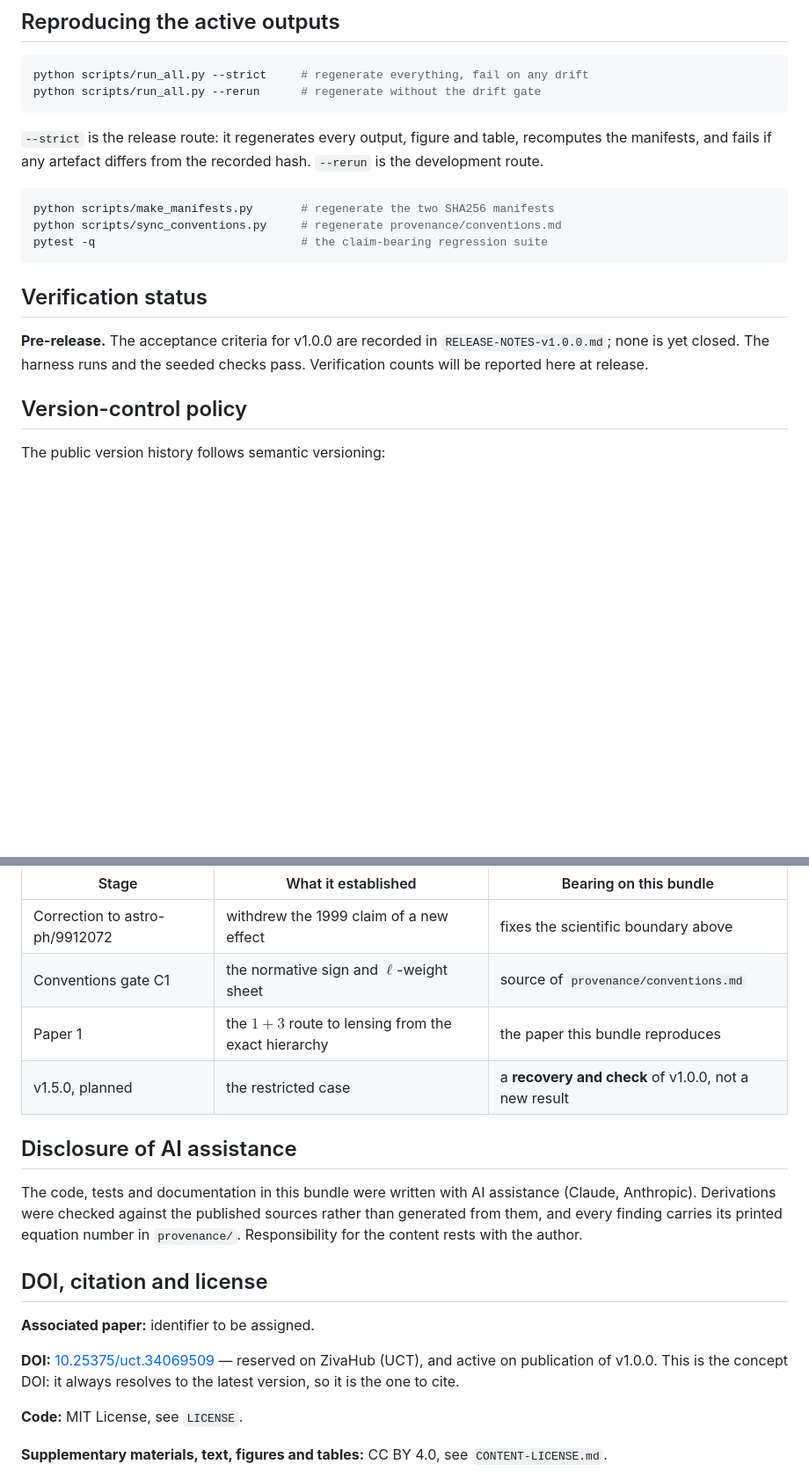
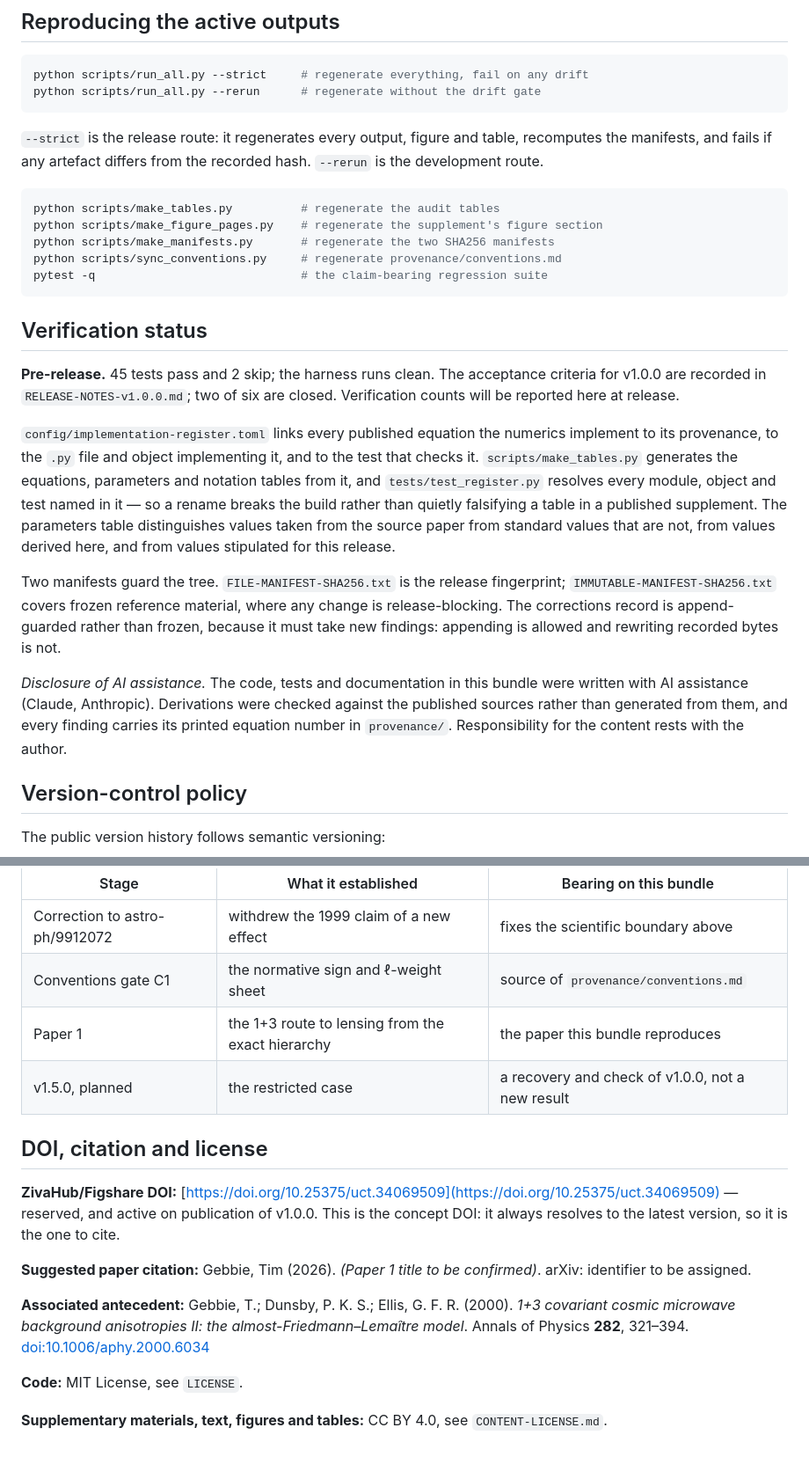
Before and after one commit to timgebbie/frame-covariant-cmb-reproducibility, a Markdown page: README.md, 2 parts joined by grey strips. Shown: that part at 88% size. GitHub-like rendering; blank space fills up the shorter version.

````diff
--- a/README.md
+++ b/README.md
@@ -208,6 +170,8 @@ recomputes the manifests, and fails if any artefact differs from the recorded
 hash. `--rerun` is the development route.
 
 ```bash
+python scripts/make_tables.py          # regenerate the audit tables
+python scripts/make_figure_pages.py    # regenerate the supplement's figure section
 python scripts/make_manifests.py       # regenerate the two SHA256 manifests
 python scripts/sync_conventions.py     # regenerate provenance/conventions.md
 pytest -q                              # the claim-bearing regression suite
@@ -215,9 +179,30 @@ pytest -q                              # the claim-bearing regression suite
 
 ## Verification status
 
-**Pre-release.** The acceptance criteria for v1.0.0 are recorded in
-`RELEASE-NOTES-v1.0.0.md`; none is yet closed. The harness runs and the seeded
-checks pass. Verification counts will be reported here at release.
+**Pre-release.** 45 tests pass and 2 skip; the harness runs clean. The acceptance
+criteria for v1.0.0 are recorded in `RELEASE-NOTES-v1.0.0.md`; two of six are
+closed. Verification counts will be reported here at release.
+
+`config/implementation-register.toml` links every published equation the numerics
+implement to its provenance, to the `.py` file and object implementing it, and to
+the test that checks it. `scripts/make_tables.py` generates the equations,
+parameters and notation tables from it, and `tests/test_register.py` resolves
+every module, object and test named in it — so a rename breaks the build rather
+than quietly falsifying a table in a published supplement. The parameters table
+distinguishes values taken from the source paper from standard values that are
+not, from values derived here, and from values stipulated for this release.
+
+Two manifests guard the tree. `FILE-MANIFEST-SHA256.txt` is the release
+fingerprint; `IMMUTABLE-MANIFEST-SHA256.txt` covers frozen reference material,
+where any change is release-blocking. The corrections record is append-guarded
+rather than frozen, because it must take new findings: appending is allowed and
+rewriting recorded bytes is not.
+
+*Disclosure of AI assistance.* The code, tests and documentation in this bundle
+were written with AI assistance (Claude, Anthropic). Derivations were checked
+against the published sources rather than generated from them, and every finding
+carries its printed equation number in `provenance/`. Responsibility for the
+content rests with the author.
 
 ## Version-control policy
 
@@ -241,24 +226,23 @@ The development lineage:
 | Stage | What it established | Bearing on this bundle |
 |---|---|---|
 | Correction to astro-ph/9912072 | withdrew the 1999 claim of a new effect | fixes the scientific boundary above |
-| Conventions gate C1 | the normative sign and $\ell$-weight sheet | source of `provenance/conventions.md` |
-| Paper 1 | the $1+3$ route to lensing from the exact hierarchy | the paper this bundle reproduces |
-| v1.5.0, planned | the restricted case | a **recovery and check** of v1.0.0, not a new result |
-
-## Disclosure of AI assistance
-
-The code, tests and documentation in this bundle were written with AI assistance
-(Claude, Anthropic). Derivations were checked against the published sources
-rather than generated from them, and every finding carries its printed equation
-number in `provenance/`. Responsibility for the content rests with the author.
+| Conventions gate C1 | the normative sign and ℓ-weight sheet | source of `provenance/conventions.md` |
+| Paper 1 | the 1+3 route to lensing from the exact hierarchy | the paper this bundle reproduces |
+| v1.5.0, planned | the restricted case | a recovery and check of v1.0.0, not a new result |
 
 ## DOI, citation and license
 
-**Associated paper:** identifier to be assigned.
+**ZivaHub/Figshare DOI:** [https://doi.org/10.25375/uct.34069509](https://doi.org/10.25375/uct.34069509)
+— reserved, and active on publication of v1.0.0. This is the concept DOI: it
+always resolves to the latest version, so it is the one to cite.
 
-**DOI:** [10.25375/uct.34069509](https://doi.org/10.25375/uct.34069509) — reserved on ZivaHub (UCT), and
-active on publication of v1.0.0. This is the concept DOI: it always resolves to
-the latest version, so it is the one to cite.
+**Suggested paper citation:** Gebbie, Tim (2026). *(Paper 1 title to be
+confirmed)*. arXiv: identifier to be assigned.
+
+**Associated antecedent:** Gebbie, T.; Dunsby, P. K. S.; Ellis, G. F. R. (2000).
+*1+3 covariant cosmic microwave background anisotropies II: the
+almost-Friedmann–Lemaître model*. Annals of Physics **282**, 321–394.
+[doi:10.1006/aphy.2000.6034](https://doi.org/10.1006/aphy.2000.6034)
 
 **Code:** MIT License, see `LICENSE`.
 
````
Also changed, not shown: other parts of README.md (+100 -138 lines), RELEASE-NOTES-v1.0.0.md (+1 -1 lines), diagnostics/d1-sign-control-v1.0.0.png (added), 13 other files.
